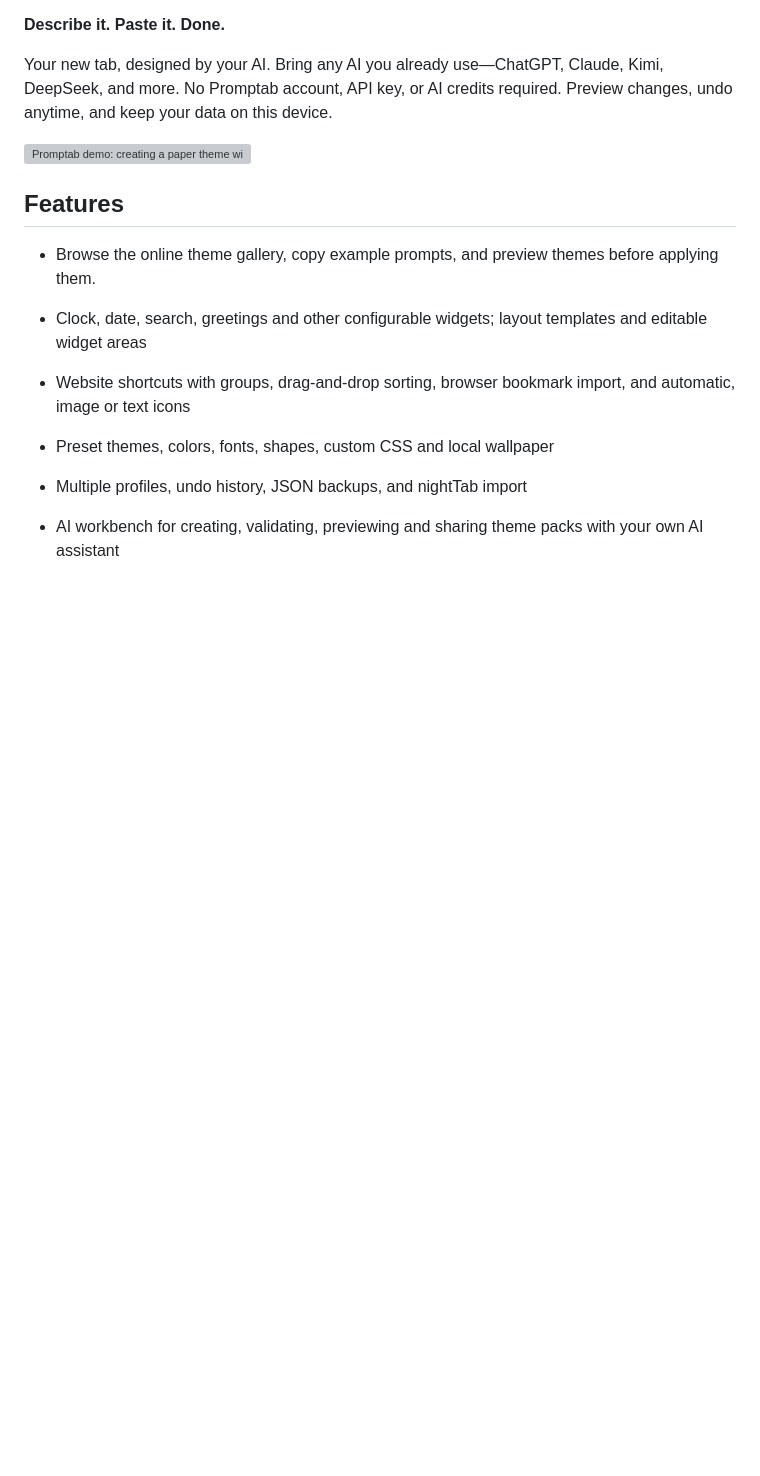
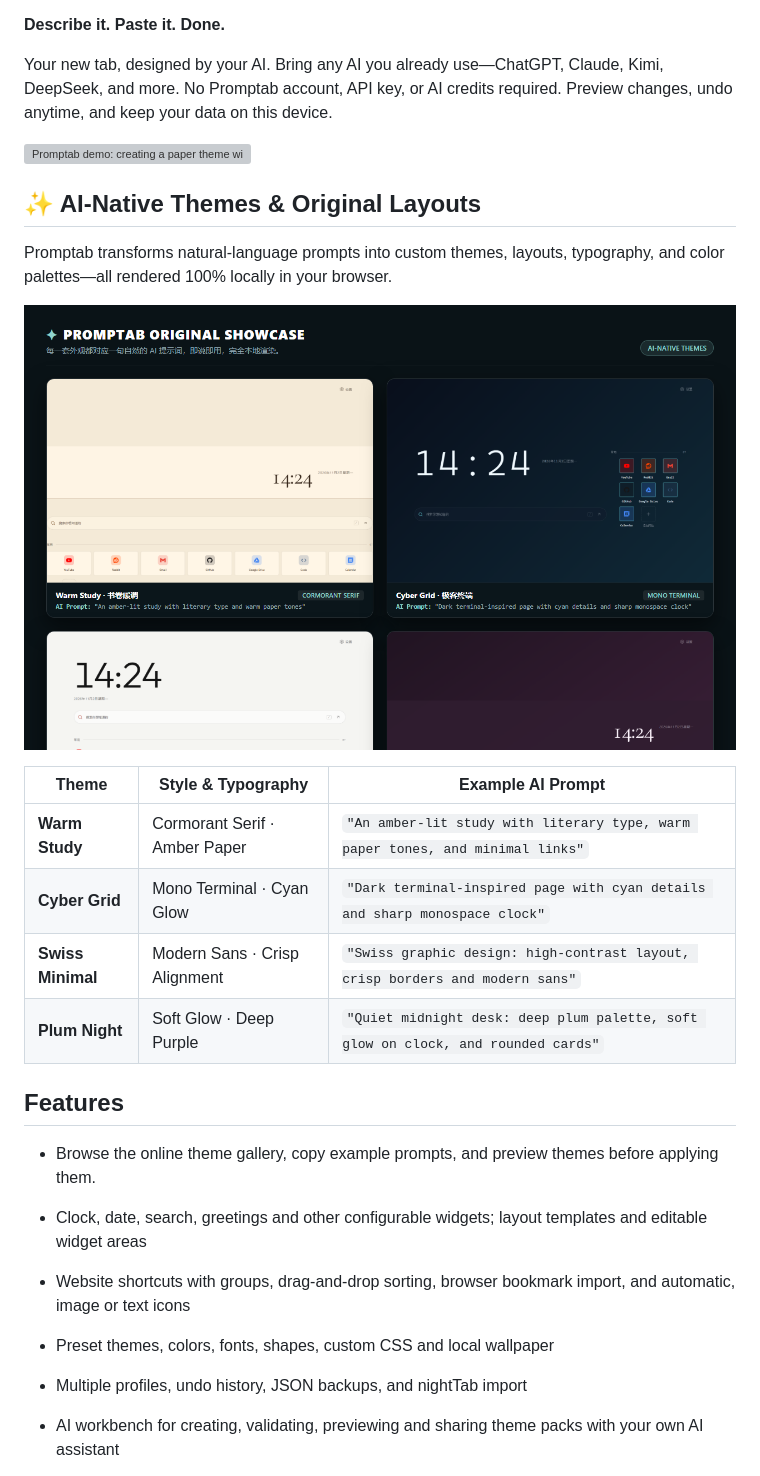
Before and after one commit to ZanderH-code/promptab, a Markdown page: README.md, the part around one of its changes. Rendered like a GitHub page; pictures changed too: docs/assets/showcase-grid.png (added); blank space fills up the shorter version; grey boxes are pictures that could not be loaded.

```diff
--- a/README.md
+++ b/README.md
@@ -9,6 +9,19 @@ English | [简体中文](README.zh-CN.md)
 Your new tab, designed by your AI. Bring any AI you already use—ChatGPT, Claude, Kimi, DeepSeek, and more. No Promptab account, API key, or AI credits required. Preview changes, undo anytime, and keep your data on this device.
 
 ![Promptab demo: creating a paper theme with AI](docs/assets/demo.gif)
+
+## ✨ AI-Native Themes & Original Layouts
+
+Promptab transforms natural-language prompts into custom themes, layouts, typography, and color palettes—all rendered 100% locally in your browser.
+
+![Promptab original themes showcase](docs/assets/showcase-grid.png)
+
+| Theme | Style & Typography | Example AI Prompt |
+| --- | --- | --- |
+| **Warm Study** | Cormorant Serif · Amber Paper | `"An amber-lit study with literary type, warm paper tones, and minimal links"` |
+| **Cyber Grid** | Mono Terminal · Cyan Glow | `"Dark terminal-inspired page with cyan details and sharp monospace clock"` |
+| **Swiss Minimal** | Modern Sans · Crisp Alignment | `"Swiss graphic design: high-contrast layout, crisp borders and modern sans"` |
+| **Plum Night** | Soft Glow · Deep Purple | `"Quiet midnight desk: deep plum palette, soft glow on clock, and rounded cards"` |
 
 ## Features
 
```
Also changed, not shown: other parts of README.md (+1 -1 lines), README.zh-CN.md (+14 -1 lines), docs/assets/social-preview.png (added), 3 other files.
